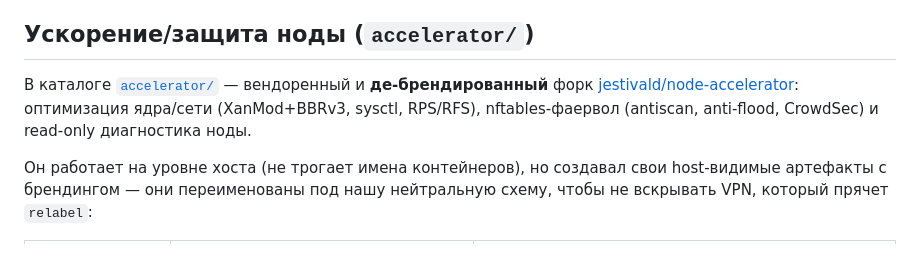
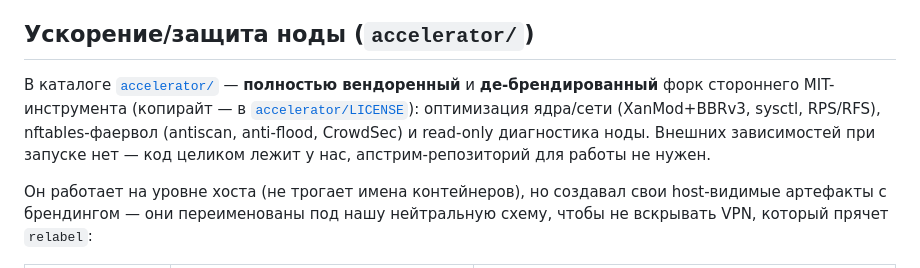
Before and after one commit to ASTORKA/infra-relabel, a Markdown page: README.md, the part around the change. Drawn GitHub-style.

```diff
--- a/README.md
+++ b/README.md
@@ -188,10 +188,12 @@ cd /opt/app-worker  && docker compose ps    # агент
 
 ## Ускорение/защита ноды (`accelerator/`)
 
-В каталоге [`accelerator/`](accelerator/) — вендоренный и **де-брендированный**
-форк [jestivald/node-accelerator](https://github.com/jestivald/node-accelerator):
-оптимизация ядра/сети (XanMod+BBRv3, sysctl, RPS/RFS), nftables-фаервол
-(antiscan, anti-flood, CrowdSec) и read-only диагностика ноды.
+В каталоге [`accelerator/`](accelerator/) — **полностью вендоренный** и
+**де-брендированный** форк стороннего MIT-инструмента (копирайт — в
+[`accelerator/LICENSE`](accelerator/LICENSE)): оптимизация ядра/сети
+(XanMod+BBRv3, sysctl, RPS/RFS), nftables-фаервол (antiscan, anti-flood,
+CrowdSec) и read-only диагностика ноды. Внешних зависимостей при запуске нет —
+код целиком лежит у нас, апстрим-репозиторий для работы не нужен.
 
 Он работает на уровне хоста (не трогает имена контейнеров), но создавал свои
 host-видимые артефакты с брендингом — они переименованы под нашу нейтральную
```
Also changed, not shown: accelerator/README.md (+6 -7 lines).
